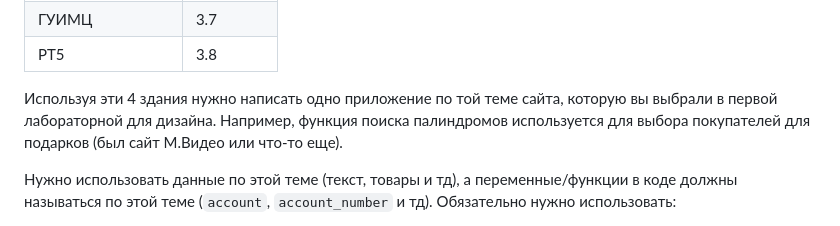
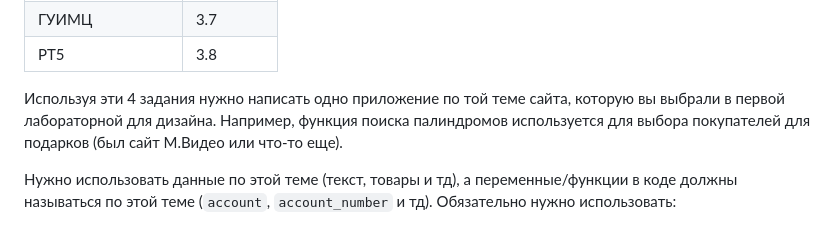
Before and after one commit to iu5git/JavaScript, a Markdown page: tutorials/hw1/README.md, the part around the change. GitHub-like rendering.

Commit message:
homework-1

```diff
--- a/tutorials/hw1/README.md
+++ b/tutorials/hw1/README.md
@@ -44,7 +44,7 @@
 
 
 
-Используя эти 4 здания нужно написать одно приложение по той теме сайта, которую вы выбрали в первой лабораторной для дизайна. Например, функция поиска палиндромов используется для выбора покупателей для подарков (был сайт М.Видео или что-то еще).
+Используя эти 4 задания нужно написать одно приложение по той теме сайта, которую вы выбрали в первой лабораторной для дизайна. Например, функция поиска палиндромов используется для выбора покупателей для подарков (был сайт М.Видео или что-то еще).
 
 Нужно использовать данные по этой теме (текст, товары и тд), а переменные/функции в коде должны называться по этой теме (`account`, `account_number` и тд). Обязательно нужно использовать:
 - цикл с повторениями
```
